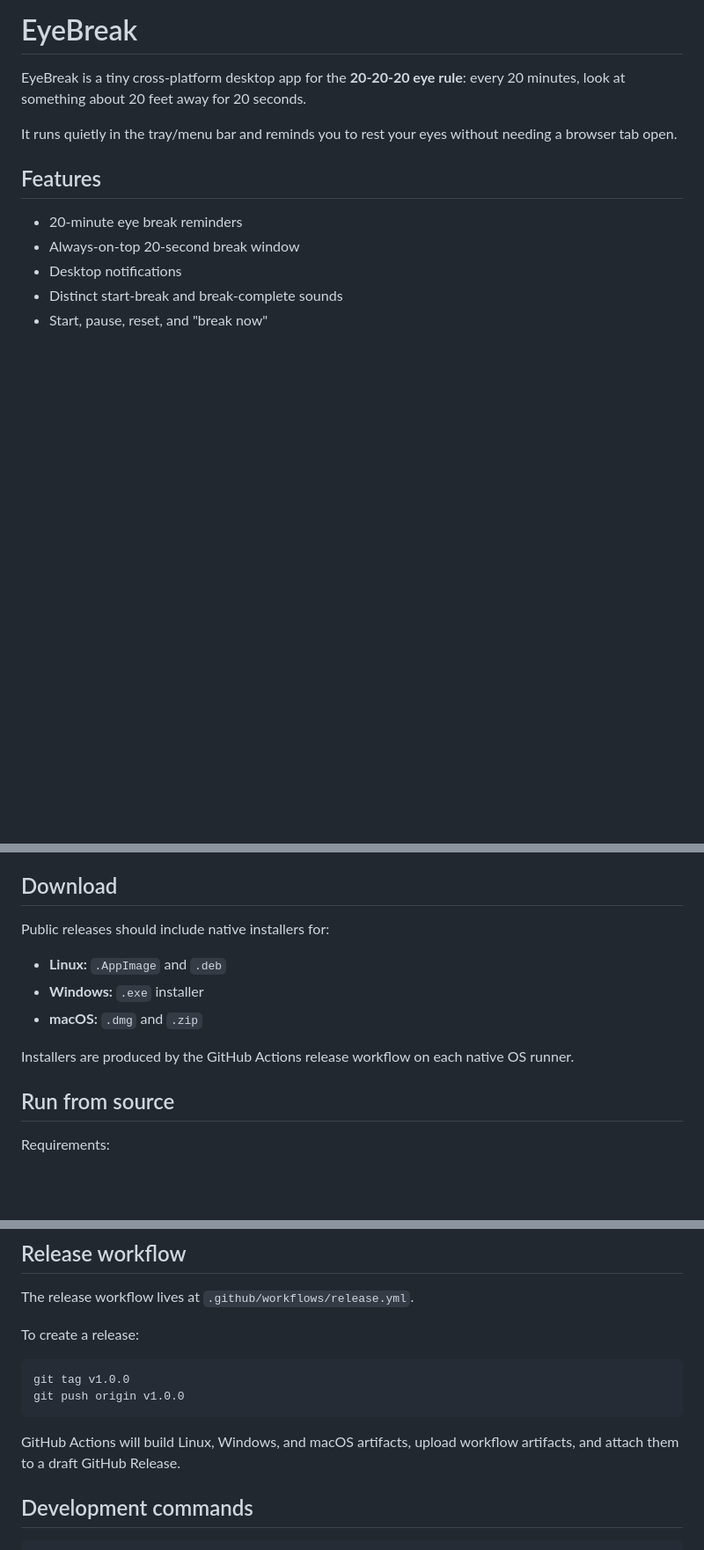
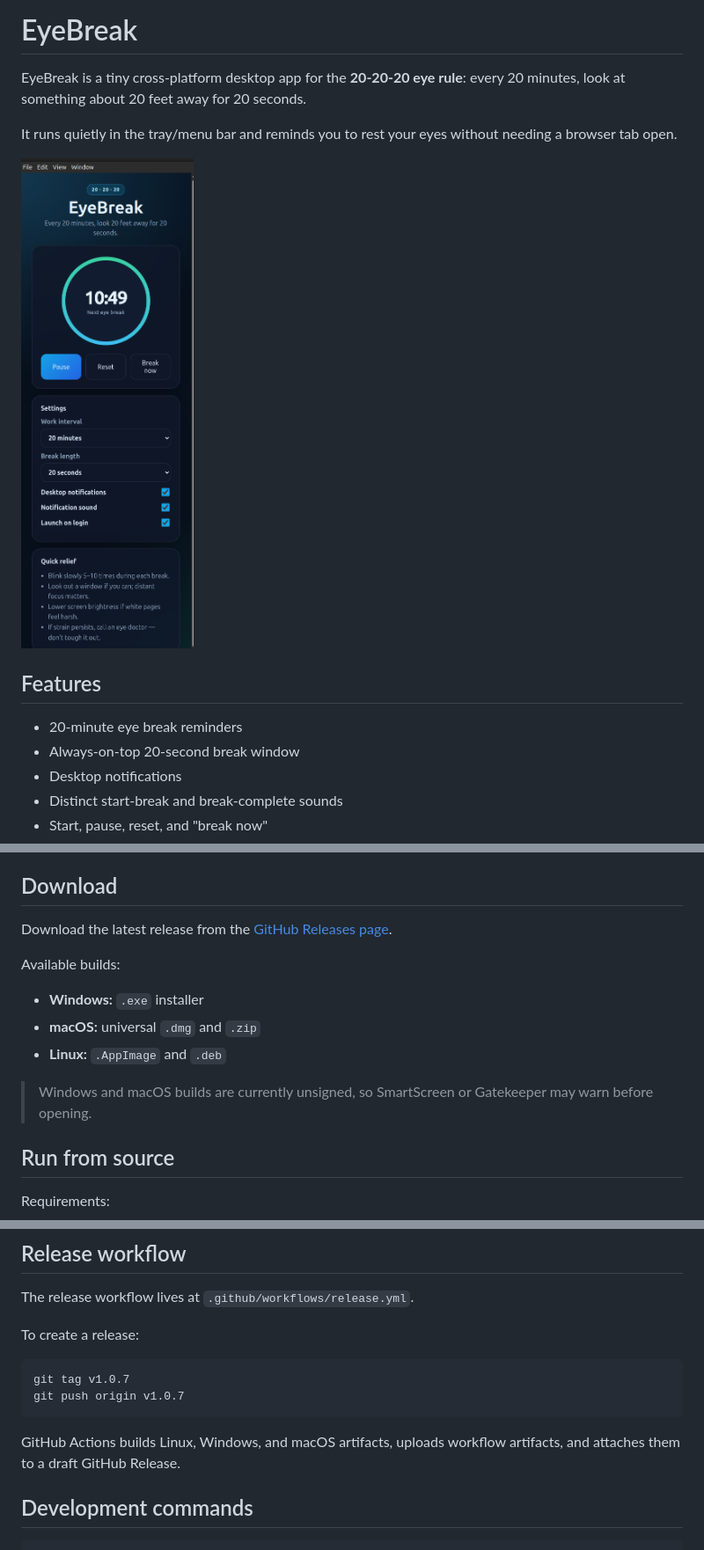
Before and after one commit to bradtraversy/eye-break, a Markdown page: README.md, 3 parts joined by grey strips. Shown at 88% size. Rendered like a GitHub page; pictures changed too: src/assets/screen.png (added); blank space fills up the shorter version.

Commit message:
Prepare public release

````diff
--- a/README.md
+++ b/README.md
@@ -3,6 +3,8 @@
 EyeBreak is a tiny cross-platform desktop app for the **20-20-20 eye rule**: every 20 minutes, look at something about 20 feet away for 20 seconds.
 
 It runs quietly in the tray/menu bar and reminds you to rest your eyes without needing a browser tab open.
+
+![EyeBreak screenshot](src/assets/screen.png)
 
 ## Features
 
@@ -19,13 +21,15 @@ It runs quietly in the tray/menu bar and reminds you to rest your eyes without n
 
 ## Download
 
-Public releases should include native installers for:
+Download the latest release from the [GitHub Releases page](https://github.com/bradtraversy/eye-break/releases).
 
+Available builds:
+
+- **Windows:** `.exe` installer
+- **macOS:** universal `.dmg` and `.zip`
 - **Linux:** `.AppImage` and `.deb`
-- **Windows:** `.exe` installer
-- **macOS:** `.dmg` and `.zip`
 
-Installers are produced by the GitHub Actions release workflow on each native OS runner.
+> Windows and macOS builds are currently unsigned, so SmartScreen or Gatekeeper may warn before opening.
 
 ## Run from source
 
@@ -80,11 +84,11 @@ The release workflow lives at `.github/workflows/release.yml`.
 To create a release:
 
 ```bash
-git tag v1.0.0
-git push origin v1.0.0
+git tag v1.0.7
+git push origin v1.0.7
 ```
 
-GitHub Actions will build Linux, Windows, and macOS artifacts, upload workflow artifacts, and attach them to a draft GitHub Release.
+GitHub Actions builds Linux, Windows, and macOS artifacts, uploads workflow artifacts, and attaches them to a draft GitHub Release.
 
 ## Development commands
 
````
Also changed, not shown: other parts of README.md (+1 -1 lines), .github/release-notes-v1.0.7.md (added, +13 -0 lines), 3 other files.
